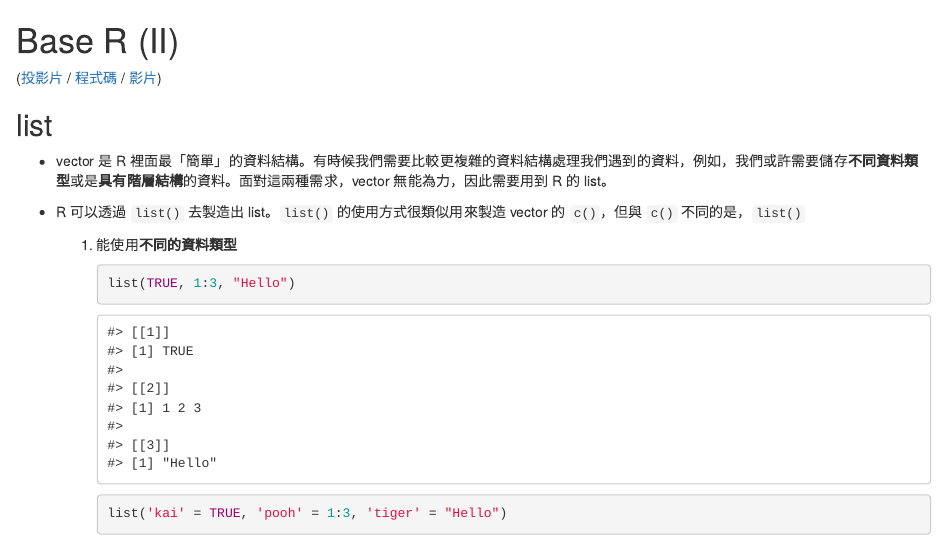
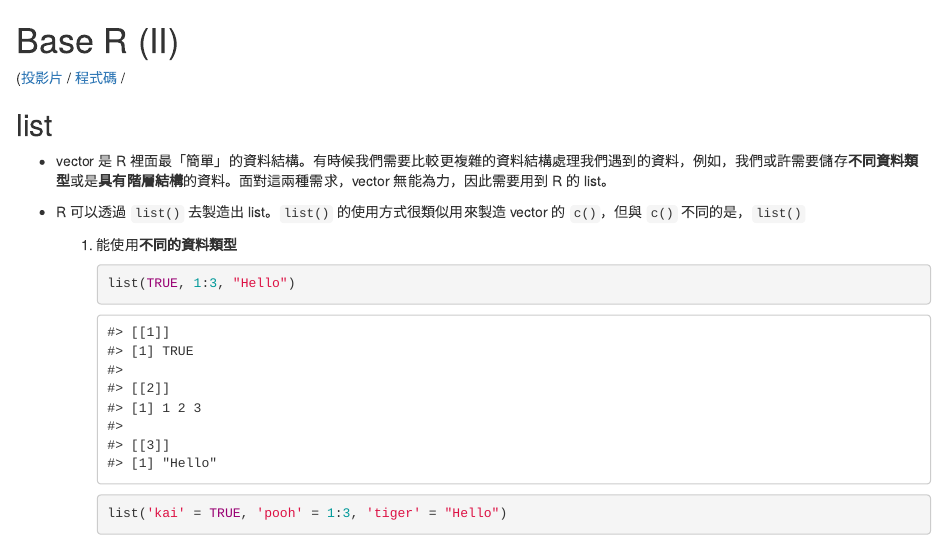
Before and after one commit to rlads2021/LabBook, an R Markdown document (03-list_loop_dataframe.Rmd): the page in a window 1100 px wide, from its top. Rendered offline with R 4.5, knitr and Pandoc, with nearby package versions; drawn as R Markdown's standard HTML page in place of the format the file asks for.

Commit message:
rm video link

```diff
--- a/03-list_loop_dataframe.Rmd
+++ b/03-list_loop_dataframe.Rmd
@@ -3,7 +3,7 @@ Base R (II) {#lab03}
 
 [([投影片](https://docs.google.com/presentation/d/14naJhj_PYydPoyy9zvafk1TWQIbsqmIEsHeGgcYbkag) /
 [程式碼](https://rlads2021.github.io/lab/src/04.zip) /
-[影片](https://youtu.be/vuffe_EhTk0))
+<!--[影片](https://youtu.be/vuffe_EhTk0))-->
 ]{.course-resource}
 
 
```
Also changed, not shown: docs/search.json, 2 other files.
